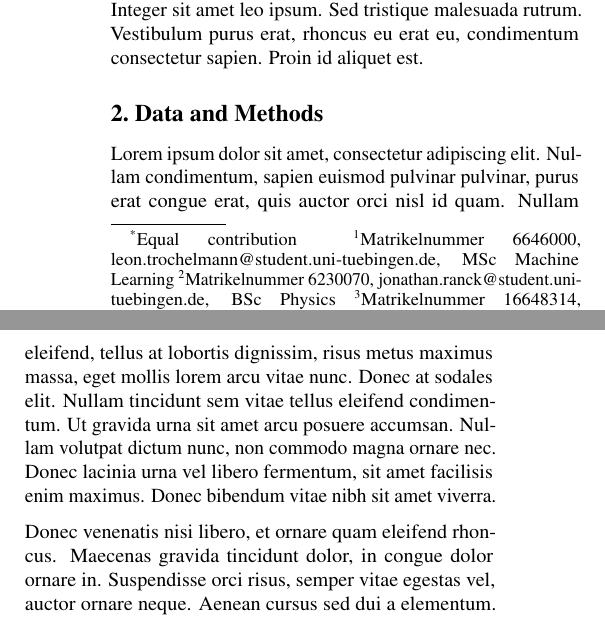
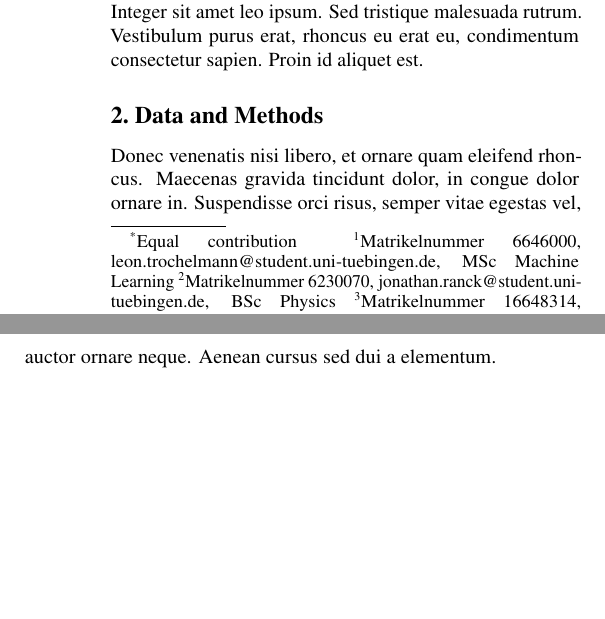
Before and after one commit to PaulHenrik/DataLiteracy_FARS, a LaTeX paper (doc/project_report/report_template.tex): two parts of the columns of page 1 of 2, joined at a grey line, cut so that both start at the same text, the shorter picture padded with empty space. Compiled offline with pdfLaTeX.

Commit message:
add introduction outline

```diff
--- a/doc/project_report/report_template.tex
+++ b/doc/project_report/report_template.tex
@@ -163,9 +174,11 @@ Suspendisse potenti. Curabitur dictum eget risus ut dignissim. Cras placerat tel
 % \vskip -0.2in
 % \end{figure}
 
- Lorem ipsum dolor sit amet, consectetur adipiscing elit. Nullam condimentum, sapien euismod pulvinar pulvinar, purus erat congue erat, quis auctor orci nisl id quam. Nullam eleifend, tellus at lobortis dignissim, risus metus maximus massa, eget mollis lorem arcu vitae nunc. Donec at sodales elit. Nullam tincidunt sem vitae tellus eleifend condimentum. Ut gravida urna sit amet arcu posuere accumsan. Nullam volutpat dictum nunc, non commodo magna ornare nec. Donec lacinia urna vel libero fermentum, sit amet facilisis enim maximus. Donec bibendum vitae nibh sit amet viverra.
+Donec venenatis nisi libero, et ornare quam eleifend rhoncus. Maecenas gravida tincidunt dolor, in congue dolor ornare in. Suspendisse orci risus, semper vitae egestas vel, auctor ornare neque. Aenean cursus sed dui a elementum. Vestibulum in porttitor sem. Sed lacus ligula, convallis non odio in, ultrices fringilla felis. Duis elementum sodales mi a varius. Nunc feugiat, augue ac commodo vulputate, est nunc varius massa, quis fringilla risus tellus sit amet neque. Vestibulum posuere mauris rhoncus tortor sodales semper. Maecenas quam ipsum, dignissim non neque et, luctus commodo libero. Mauris sed ante facilisis ipsum fringilla scelerisque. Cras imperdiet nisl non neque faucibus consequat. Duis feugiat tortor a libero dapibus accumsan. Maecenas pharetra nibh et justo porta, in ultrices enim egestas.
 
-Donec venenatis nisi libero, et ornare quam eleifend rhoncus. Maecenas gravida tincidunt dolor, in congue dolor ornare in. Suspendisse orci risus, semper vitae egestas vel, auctor ornare neque. Aenean cursus sed dui a elementum. Vestibulum in porttitor sem. Sed lacus ligula, convallis non odio in, ultrices fringilla felis. Duis elementum sodales mi a varius. Nunc feugiat, augue ac commodo vulputate, est nunc varius massa, quis fringilla risus tellus sit amet neque. Vestibulum posuere mauris rhoncus tortor sodales semper. Maecenas quam ipsum, dignissim non neque et, luctus commodo libero. Mauris sed ante facilisis ipsum fringilla scelerisque. Cras imperdiet nisl non neque faucibus consequat. Duis feugiat tortor a libero dapibus accumsan. Maecenas pharetra nibh et justo porta, in ultrices enim egestas.
+% Data and Methods
+% Subsection Data:
+% Subsection Methods:
 
 
 \section{Results}\label{sec:results}
```
Also changed, not shown: doc/project_report/report_template.tex (13 more changed lines).
